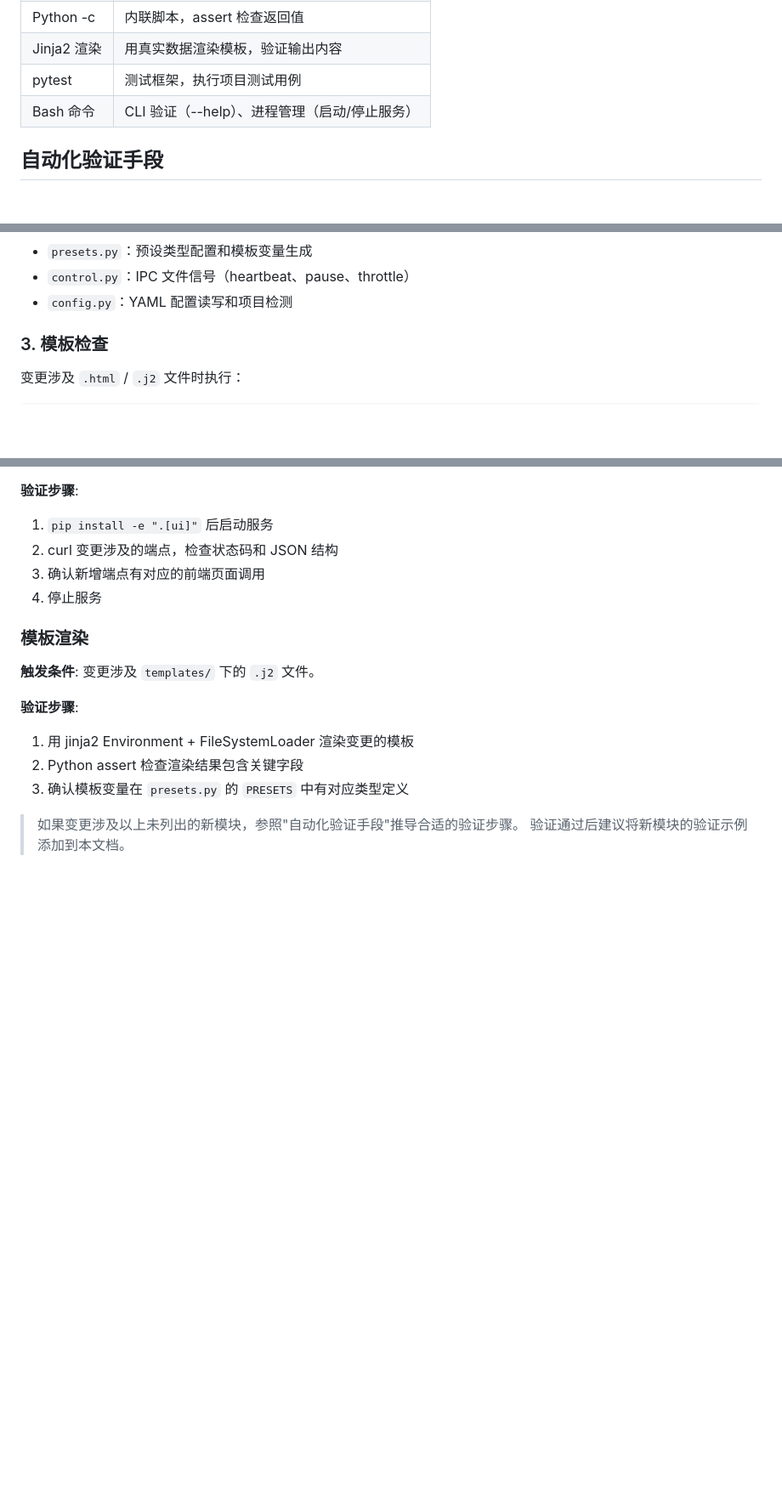
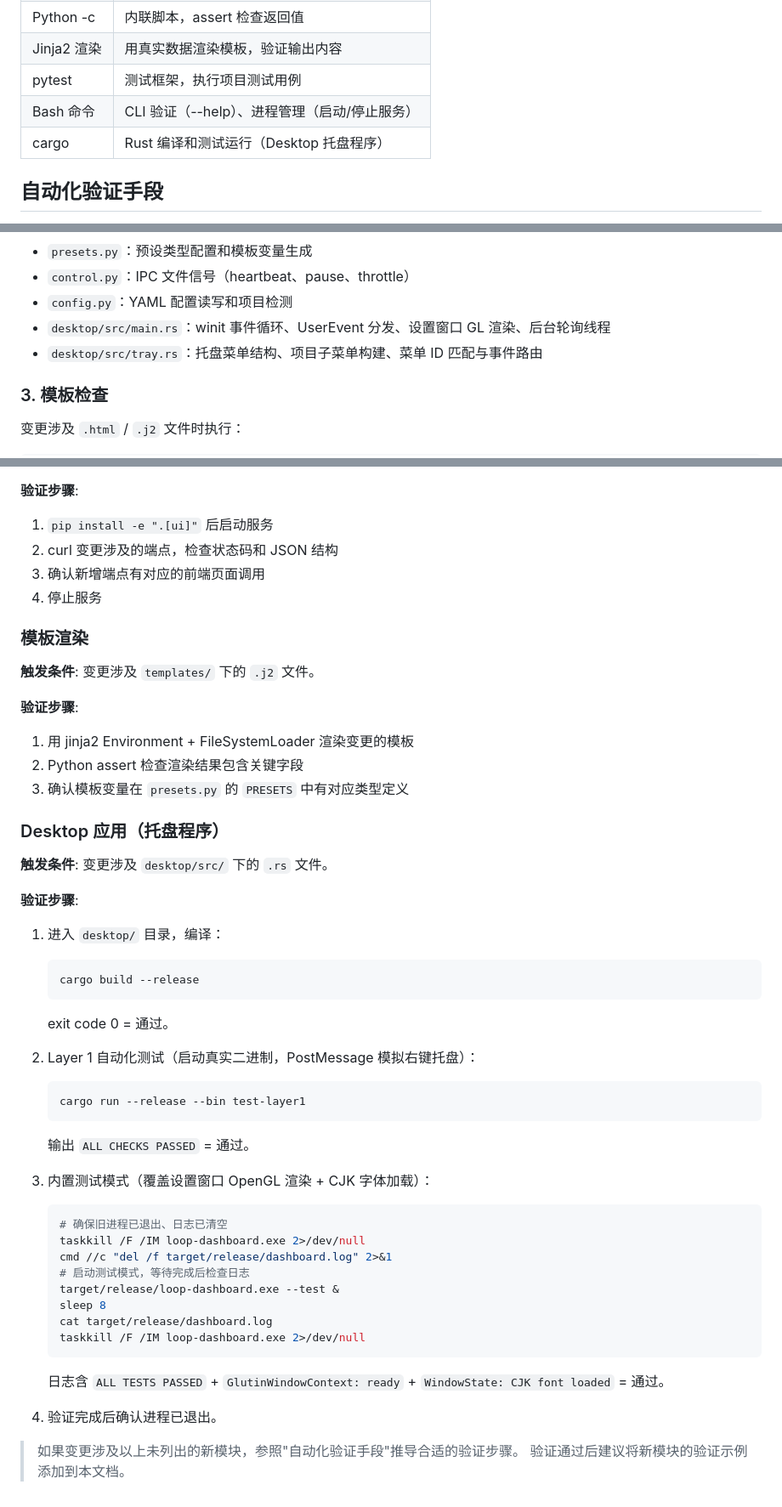
Before and after one commit to with007/loop-engineering, a Markdown page: VERIFY.md, 3 parts joined by grey strips. Shown at 85% size. Drawn GitHub-style; blank space fills up the shorter version.

````diff
--- a/VERIFY.md
+++ b/VERIFY.md
@@ -19,6 +19,7 @@
 | Jinja2 渲染 | 用真实数据渲染模板，验证输出内容 |
 | pytest | 测试框架，执行项目测试用例 |
 | Bash 命令 | CLI 验证（--help）、进程管理（启动/停止服务） |
+| cargo | Rust 编译和测试运行（Desktop 托盘程序） |
 
 ## 自动化验证手段
 
@@ -47,6 +48,8 @@ python -m pytest || echo "SKIPPED: no test framework configured"
 - `presets.py`：预设类型配置和模板变量生成
 - `control.py`：IPC 文件信号（heartbeat、pause、throttle）
 - `config.py`：YAML 配置读写和项目检测
+- `desktop/src/main.rs`：winit 事件循环、UserEvent 分发、设置窗口 GL 渲染、后台轮询线程
+- `desktop/src/tray.rs`：托盘菜单结构、项目子菜单构建、菜单 ID 匹配与事件路由
 
 ### 3. 模板检查
 
@@ -159,5 +162,37 @@ kill $SERVER_PID 2>/dev/null
 2. Python assert 检查渲染结果包含关键字段
 3. 确认模板变量在 `presets.py` 的 `PRESETS` 中有对应类型定义
 
+### Desktop 应用（托盘程序）
+
+**触发条件**: 变更涉及 `desktop/src/` 下的 `.rs` 文件。
+
+**验证步骤**:
+1. 进入 `desktop/` 目录，编译：
+   ```bash
+   cargo build --release
+   ```
+   exit code 0 = 通过。
+
+2. Layer 1 自动化测试（启动真实二进制，PostMessage 模拟右键托盘）：
+   ```bash
+   cargo run --release --bin test-layer1
+   ```
+   输出 `ALL CHECKS PASSED` = 通过。
+
+3. 内置测试模式（覆盖设置窗口 OpenGL 渲染 + CJK 字体加载）：
+   ```bash
+   # 确保旧进程已退出、日志已清空
+   taskkill /F /IM loop-dashboard.exe 2>/dev/null
+   cmd //c "del /f target/release/dashboard.log" 2>&1
+   # 启动测试模式，等待完成后检查日志
+   target/release/loop-dashboard.exe --test &
+   sleep 8
+   cat target/release/dashboard.log
+   taskkill /F /IM loop-dashboard.exe 2>/dev/null
+   ```
+   日志含 `ALL TESTS PASSED` + `GlutinWindowContext: ready` + `WindowState: CJK font loaded` = 通过。
+
+4. 验证完成后确认进程已退出。
+
 > 如果变更涉及以上未列出的新模块，参照"自动化验证手段"推导合适的验证步骤。
 > 验证通过后建议将新模块的验证示例添加到本文档。
````
Also changed, not shown: TEST.md (+28 -0 lines).
